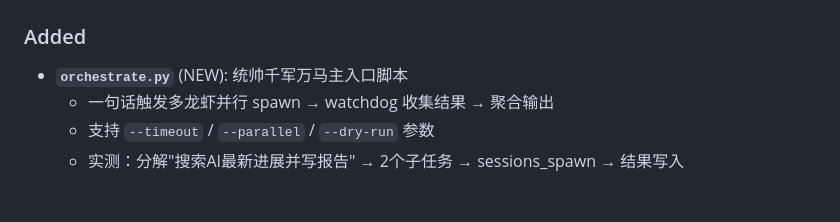
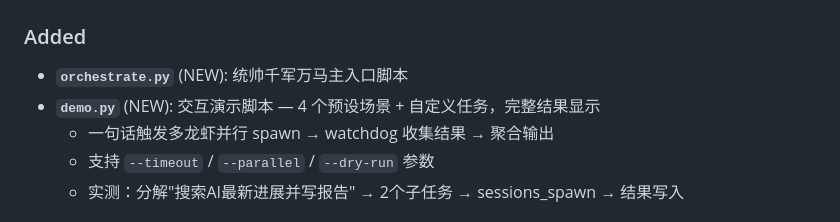
Before and after one commit to liangfuliang541-pixel/clawswarm, a Markdown page: CHANGELOG.md, the part around the change. GitHub-like rendering.

Commit message:
docs: CHANGELOG 更新 demo.py

```diff
--- a/CHANGELOG.md
+++ b/CHANGELOG.md
@@ -13,6 +13,7 @@ and this project adheres to [Semantic Versioning](https://semver.org/spec/v2.0.0
 
 ### Added
 - **`orchestrate.py`** (NEW): 统帅千军万马主入口脚本
+- **`demo.py`** (NEW): 交互演示脚本 — 4 个预设场景 + 自定义任务，完整结果显示
   - 一句话触发多龙虾并行 spawn → watchdog 收集结果 → 聚合输出
   - 支持 `--timeout` / `--parallel` / `--dry-run` 参数
   - 实测：分解"搜索AI最新进展并写报告" → 2个子任务 → sessions_spawn → 结果写入
```
